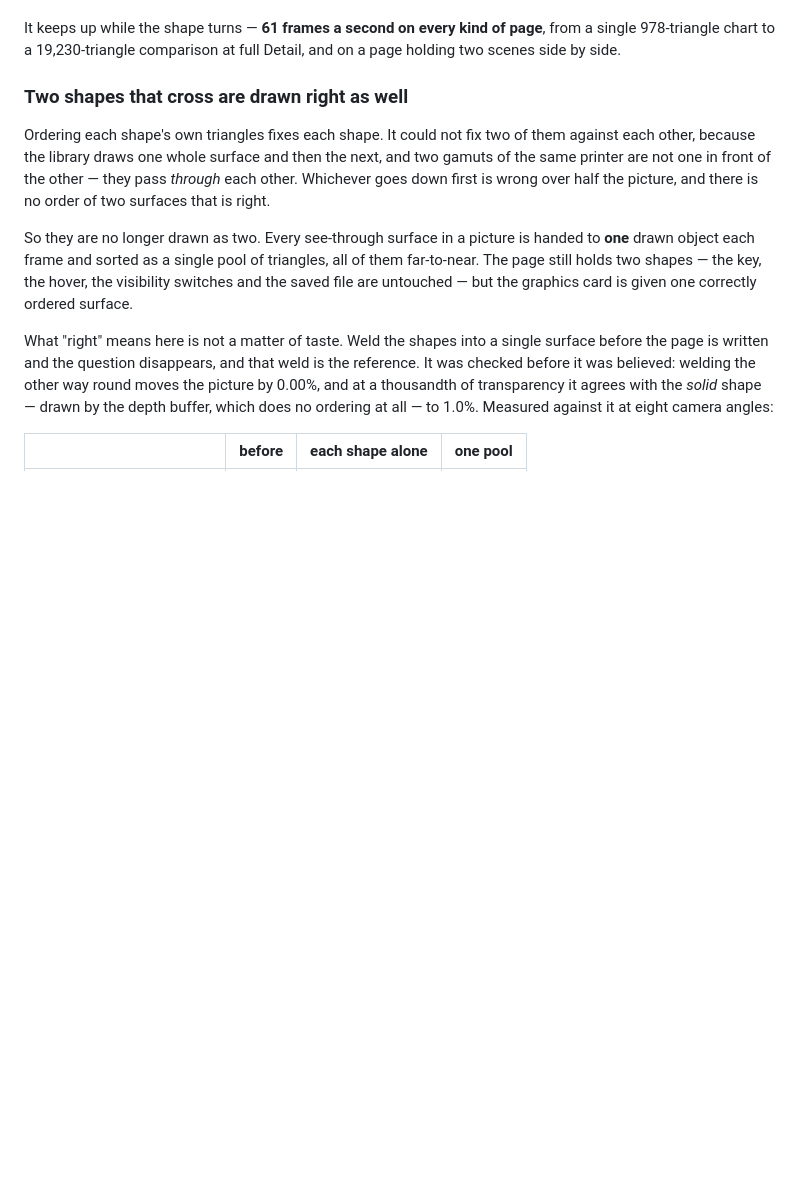
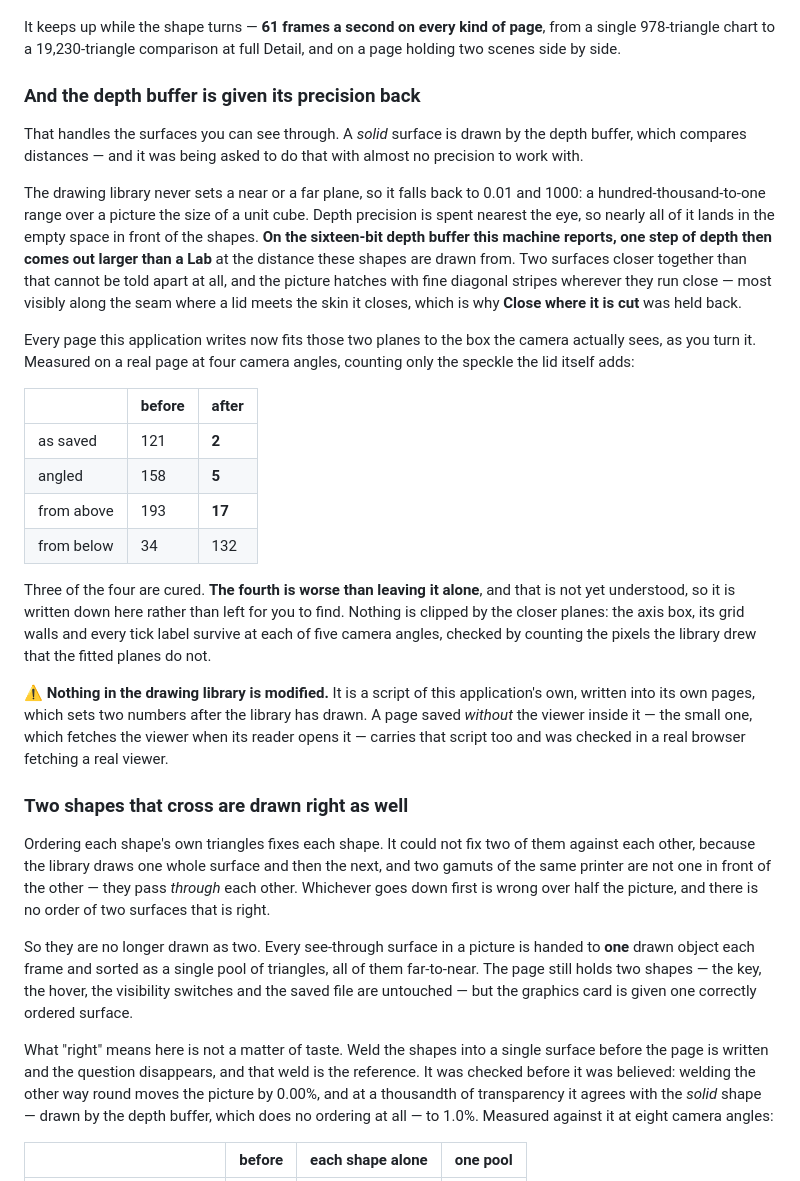
Before and after one commit to itsab1989/ChromIQ-Gamut-Viewer, a Markdown page: README.md, the part around the change. Rendered like a GitHub page; blank space fills up the shorter version.

Commit message:
Say in the README what the depth fix is, because Basti had to ask
"i don't know what exactly you did to make it work finally. i think you made
some modifications to plotly but don't know if true."

He should not have had to ask, and the guess is wrong in a way worth denying
in writing: nothing in the drawing library is modified. The README already
explains the see-through ordering fix with its measurements; this one had
nothing at all.

It now says what the fault was — the library never sets a near or far plane,
so it falls back to a hundred-thousand-to-one range over a unit cube, and on a
sixteen-bit depth buffer one step of depth comes out larger than a Lab at the
distance these shapes are drawn from — and what was done about it.

⚠ AND IT PRINTS THE CAMERA THAT GOT WORSE. Three of four are cured, 121 → 2,
158 → 5, 193 → 17; the fourth is 34 → 132, worse than leaving it alone, and
not yet understood. A reader finding that for themselves after reading a table
of successes would be right to distrust the rest of it.

It also says the small page — the one saved WITHOUT the viewer, which fetches
it when its reader opens it — carries the script too, since that is the file
that travels furthest and the question he asked next.

The README audit is clean: 21 documents, 72 links, 4 anchors, 136 control
labels read off the running window.

Co-Authored-By: Claude Opus 5 <noreply@anthropic.com>

```diff
--- a/README.md
+++ b/README.md
@@ -846,6 +846,45 @@ and the two fades used for comparing papers go to **0.0%**.
 It keeps up while the shape turns — **61 frames a second on every kind of
 page**, from a single 978-triangle chart to a 19,230-triangle comparison at
 full Detail, and on a page holding two scenes side by side.
+
+### And the depth buffer is given its precision back
+
+That handles the surfaces you can see through. A *solid* surface is drawn by
+the depth buffer, which compares distances — and it was being asked to do that
+with almost no precision to work with.
+
+The drawing library never sets a near or a far plane, so it falls back to
+0.01 and 1000: a hundred-thousand-to-one range over a picture the size of a
+unit cube. Depth precision is spent nearest the eye, so nearly all of it lands
+in the empty space in front of the shapes. **On the sixteen-bit depth buffer
+this machine reports, one step of depth then comes out larger than a Lab** at
+the distance these shapes are drawn from. Two surfaces closer together than
+that cannot be told apart at all, and the picture hatches with fine diagonal
+stripes wherever they run close — most visibly along the seam where a lid
+meets the skin it closes, which is why **Close where it is cut** was held back.
+
+Every page this application writes now fits those two planes to the box the
+camera actually sees, as you turn it. Measured on a real page at four camera
+angles, counting only the speckle the lid itself adds:
+
+| | before | after |
+|---|---|---|
+| as saved | 121 | **2** |
+| angled | 158 | **5** |
+| from above | 193 | **17** |
+| from below | 34 | 132 |
+
+Three of the four are cured. **The fourth is worse than leaving it alone**, and
+that is not yet understood, so it is written down here rather than left for you
+to find. Nothing is clipped by the closer planes: the axis box, its grid walls
+and every tick label survive at each of five camera angles, checked by counting
+the pixels the library drew that the fitted planes do not.
+
+⚠ **Nothing in the drawing library is modified.** It is a script of this
+application's own, written into its own pages, which sets two numbers after the
+library has drawn. A page saved *without* the viewer inside it — the small one,
+which fetches the viewer when its reader opens it — carries that script too and
+was checked in a real browser fetching a real viewer.
 
 ### Two shapes that cross are drawn right as well
 
```
